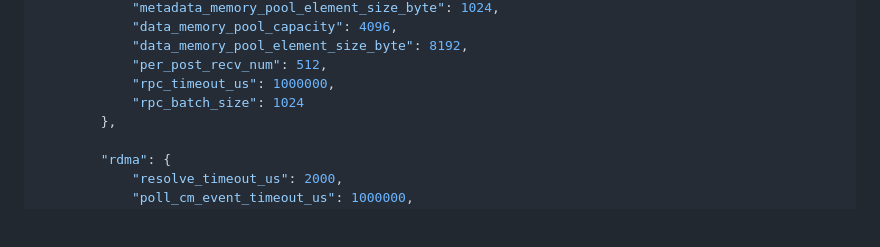
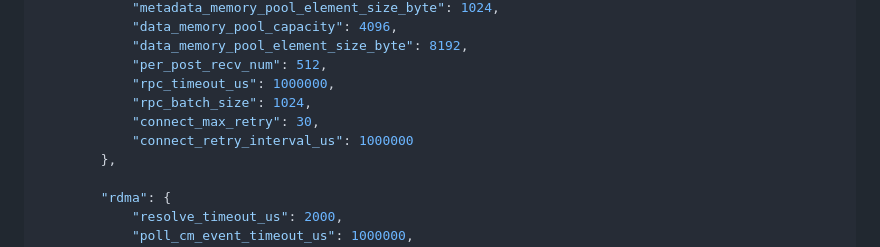
Before and after one commit to openeuler-mirror/fastblock, a Markdown page: docs/performance_test_1012.md, the part around the change. GitHub-like rendering; blank space fills up the shorter version.

```diff
--- a/docs/performance_test_1012.md
+++ b/docs/performance_test_1012.md
@@ -165,7 +165,9 @@ vhost.json 作为 `fastblock-vhost` 的配置文件如下：
             "data_memory_pool_element_size_byte": 8192,
             "per_post_recv_num": 512,
             "rpc_timeout_us": 1000000,
-            "rpc_batch_size": 1024
+            "rpc_batch_size": 1024,
+            "connect_max_retry": 30,
+            "connect_retry_interval_us": 1000000
         },
 
         "rdma": {
```
Also changed, not shown: src/msg/README.md (+7 -1 lines), src/osd/readme.md (+3 -1 lines).
